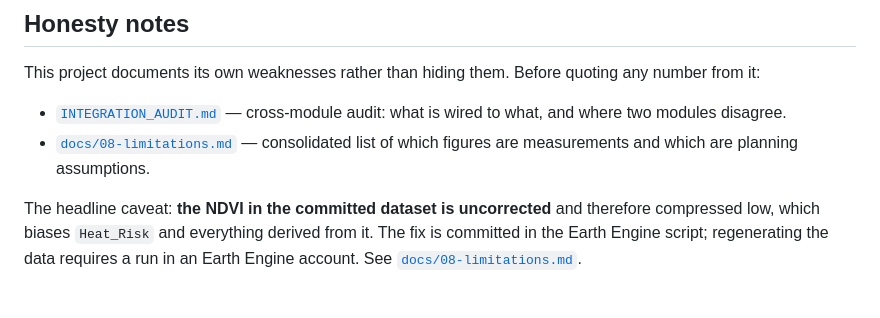
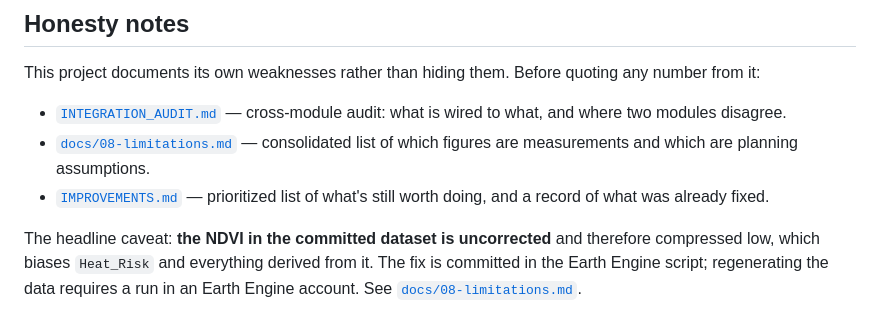
Before and after one commit to ankamteja/urban-heat-island-mitigation-simulation, a Markdown page: README.md, the part around the change. Drawn GitHub-style.

Commit message:
docs: add IMPROVEMENTS.md and link it from the root README

```diff
--- a/README.md
+++ b/README.md
@@ -36,6 +36,7 @@ This project documents its own weaknesses rather than hiding them. Before quotin
 
 - [`INTEGRATION_AUDIT.md`](./INTEGRATION_AUDIT.md) — cross-module audit: what is wired to what, and where two modules disagree.
 - [`docs/08-limitations.md`](./docs/08-limitations.md) — consolidated list of which figures are measurements and which are planning assumptions.
+- [`IMPROVEMENTS.md`](./IMPROVEMENTS.md) — prioritized list of what's still worth doing, and a record of what was already fixed.
 
 The headline caveat: **the NDVI in the committed dataset is uncorrected** and therefore compressed low, which biases `Heat_Risk` and everything derived from it. The fix is committed in the Earth Engine script; regenerating the data requires a run in an Earth Engine account. See [`docs/08-limitations.md`](./docs/08-limitations.md).
 
```
